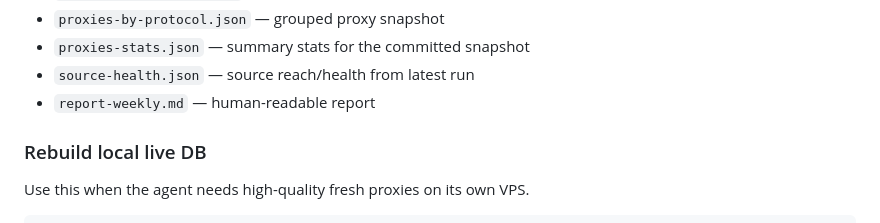
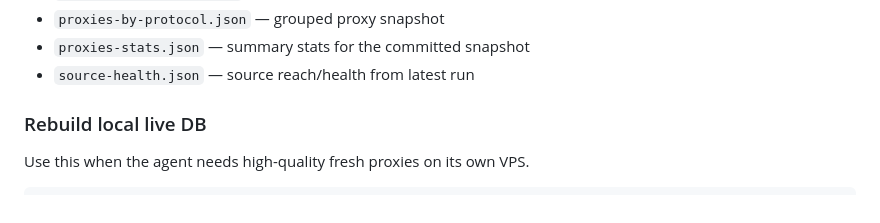
Before and after one commit to Shinzzyak/proxy-scraper, a Markdown page: AGENTS.md, the part around the change. GitHub-like rendering.

Commit message:
docs: AGENTS.md — hapus referensi report-weekly (R14-5)

```diff
--- a/AGENTS.md
+++ b/AGENTS.md
@@ -30,7 +30,6 @@ Important snapshot files:
 - `proxies-by-protocol.json` — grouped proxy snapshot
 - `proxies-stats.json` — summary stats for the committed snapshot
 - `source-health.json` — source reach/health from latest run
-- `report-weekly.md` — human-readable report
 
 ### Rebuild local live DB
 
```
